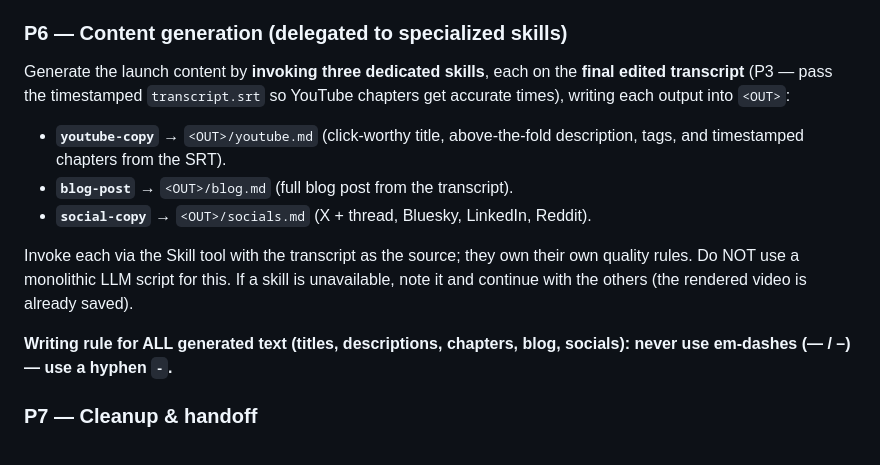
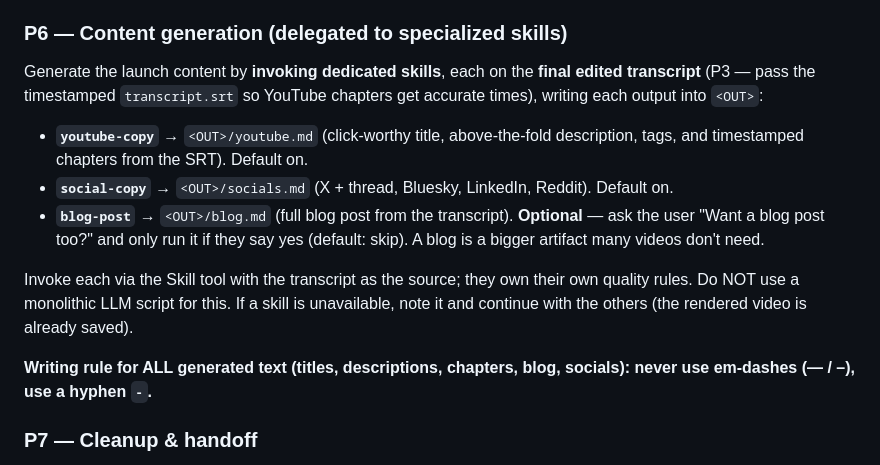
Before and after one commit to AlemTuzlak/skills, a Markdown page: skills/produce-video/SKILL.md, the part around the change. Rendered like a GitHub page.

Commit message:
feat(produce-video): blog-post is optional in P6 (ask, default skip); youtube + socials default on

```diff
--- a/skills/produce-video/SKILL.md
+++ b/skills/produce-video/SKILL.md
@@ -99,14 +99,14 @@ Invoke `/transcribe-video` on `<work>/final_cut.mp4` with `--out <OUT>` so `tran
 - **Quality note (generation loss):** the footage is re-encoded by P1 de-silence and P2 cuts before the render screenshots it; keep those high-quality (`bake-cuts.mjs` uses crf 18 + dense keyframes) and avoid extra re-encode passes. The Chrome capture itself is a lossless 1:1 screenshot, so a low-CRF render recovers nearly all quality. For *pristine* footage (zero browser-raster generation), an advanced path is to render overlays-only to a transparent `--format webm`/`mov` and ffmpeg-composite them over the cut footage (footage encoded once) — heavier, and the punch-in zoom must then be applied to the footage via ffmpeg.
 
 ### P6 — Content generation (delegated to specialized skills)
-Generate the launch content by **invoking three dedicated skills**, each on the **final edited transcript** (P3 — pass the timestamped `transcript.srt` so YouTube chapters get accurate times), writing each output into `<OUT>`:
-- **`youtube-copy`** → `<OUT>/youtube.md` (click-worthy title, above-the-fold description, tags, and timestamped chapters from the SRT).
-- **`blog-post`** → `<OUT>/blog.md` (full blog post from the transcript).
-- **`social-copy`** → `<OUT>/socials.md` (X + thread, Bluesky, LinkedIn, Reddit).
+Generate the launch content by **invoking dedicated skills**, each on the **final edited transcript** (P3 — pass the timestamped `transcript.srt` so YouTube chapters get accurate times), writing each output into `<OUT>`:
+- **`youtube-copy`** → `<OUT>/youtube.md` (click-worthy title, above-the-fold description, tags, and timestamped chapters from the SRT). Default on.
+- **`social-copy`** → `<OUT>/socials.md` (X + thread, Bluesky, LinkedIn, Reddit). Default on.
+- **`blog-post`** → `<OUT>/blog.md` (full blog post from the transcript). **Optional** — ask the user "Want a blog post too?" and only run it if they say yes (default: skip). A blog is a bigger artifact many videos don't need.
 
 Invoke each via the Skill tool with the transcript as the source; they own their own quality rules. Do NOT use a monolithic LLM script for this. If a skill is unavailable, note it and continue with the others (the rendered video is already saved).
 
-**Writing rule for ALL generated text (titles, descriptions, chapters, blog, socials): never use em-dashes (— / –) — use a hyphen `-`.**
+**Writing rule for ALL generated text (titles, descriptions, chapters, blog, socials): never use em-dashes (— / –), use a hyphen `-`.**
 
 ### P7 — Cleanup & handoff
 - Confirm `<OUT>` contains the consolidated result: `final.mp4`, `hyperframes/`, `transcript.*`, `youtube.md`, `socials.md`, `blog.md`.
```
